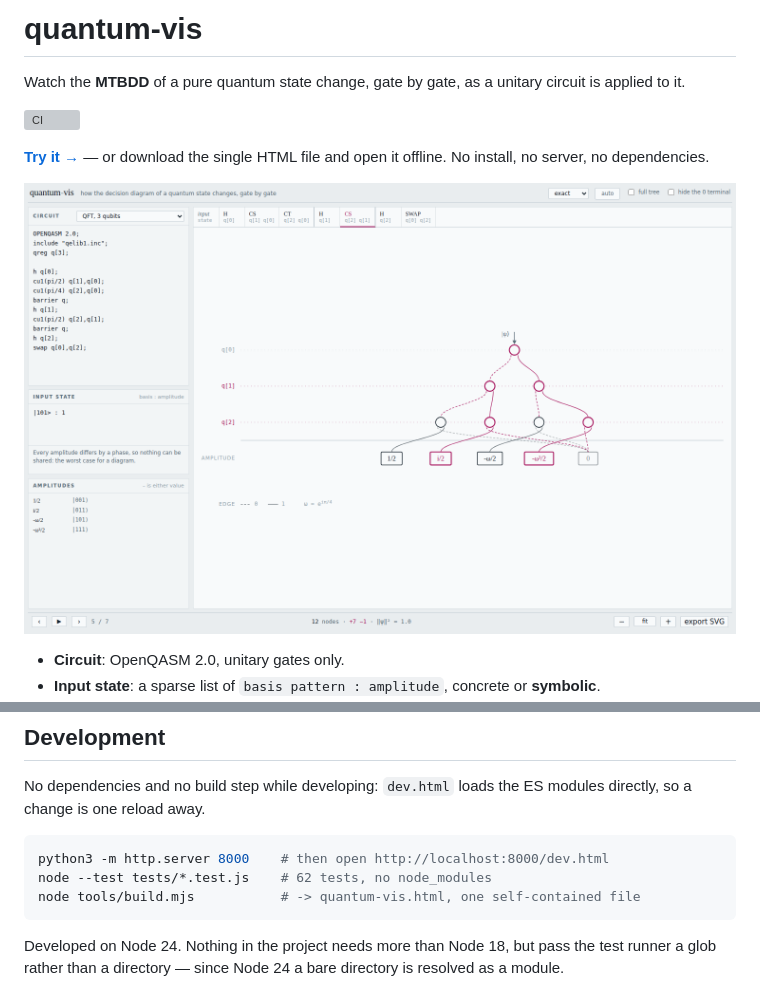
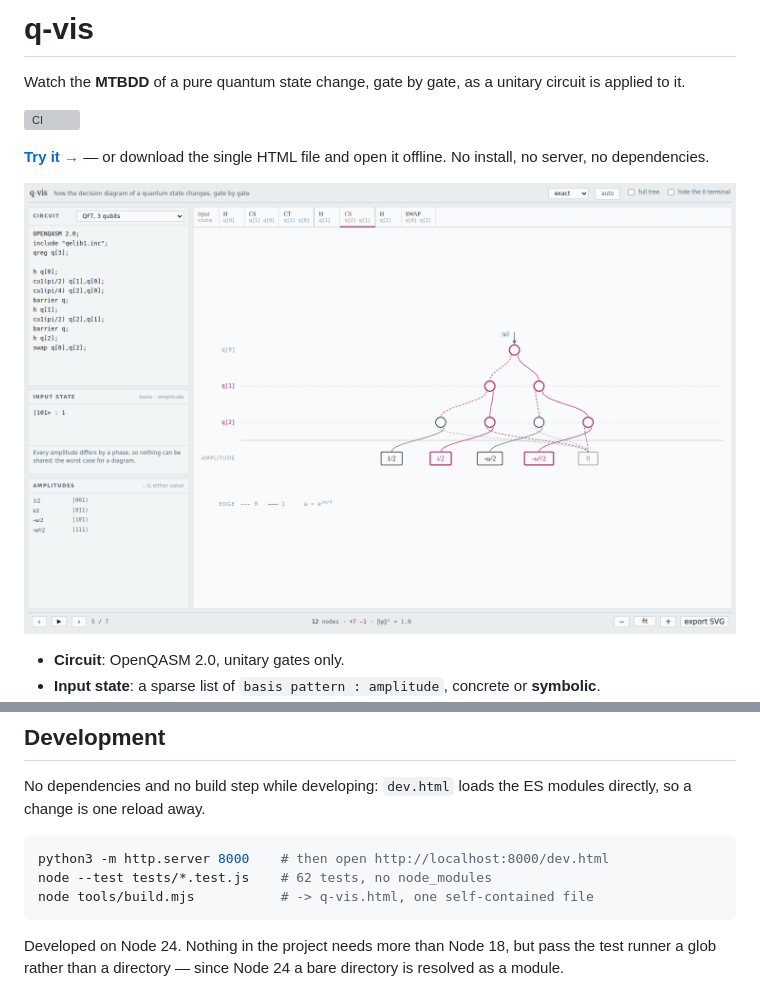
Before and after one commit to QuantumFIT/q-vis, a Markdown page: README.md, 2 parts joined by grey strips. Drawn GitHub-style; pictures changed too: docs/screenshot.png; grey boxes are pictures that could not be loaded.

````diff
--- a/README.md
+++ b/README.md
@@ -1,4 +1,4 @@
-# quantum-vis
+# q-vis
 
 Watch the **MTBDD** of a pure quantum state change, gate by gate, as a unitary circuit is
 applied to it.
@@ -77,7 +77,7 @@ directly, so a change is one reload away.
 ```sh
 python3 -m http.server 8000    # then open http://localhost:8000/dev.html
 node --test tests/*.test.js    # 62 tests, no node_modules
-node tools/build.mjs           # -> quantum-vis.html, one self-contained file
+node tools/build.mjs           # -> q-vis.html, one self-contained file
 ```
 
 Developed on Node 24. Nothing in the project needs more than Node 18, but pass the test
````
Also changed, not shown: CLAUDE.md (+2 -2 lines), 7 other files.
